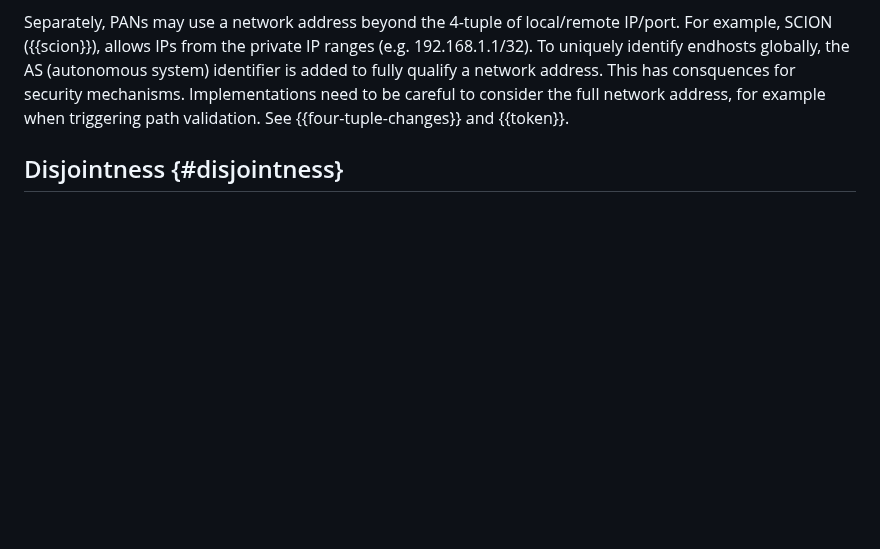
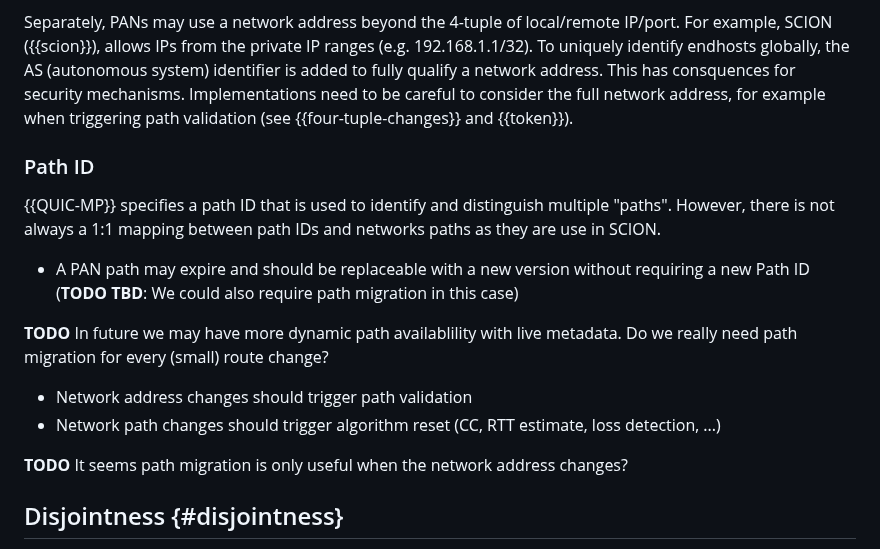
Before and after one commit to netsec-ethz/scion-quic-multipath_I-D, a Markdown page: draft-zaeschke-scion-quic-multipath.md, the part around one of its changes. Drawn GitHub-style; blank space fills up the shorter version.

```diff
--- a/draft-zaeschke-scion-quic-multipath.md
+++ b/draft-zaeschke-scion-quic-multipath.md
@@ -302,7 +302,31 @@ endhosts globally, the AS (autonomous system) identifier is added
 to fully qualify a network address.
 This has consquences for security mechanisms. Implementations need
 to be careful to consider the full network address, for example when
-triggering path validation. See {{four-tuple-changes}} and {{token}}.
+triggering path validation (see {{four-tuple-changes}} and {{token}}).
+
+
+### Path ID
+
+{{QUIC-MP}} specifies a path ID that is used to identify and
+distinguish multiple "paths". However, there is not always a 1:1 mapping
+between path IDs and networks paths as they are use in SCION.
+
+- A PAN path may expire and should be replaceable with a new version
+  without requiring a new Path ID (**TODO TBD**: We could also require
+  path migration in this case)
+
+
+**TODO** In future we may have more dynamic path availablility with
+live metadata. Do we really need path migration for every (small) route
+change?
+
+- Network address changes should trigger path validation
+- Network path changes should trigger algorithm reset (CC, RTT
+  estimate, loss detection, ...)
+
+**TODO** It seems path migration is only useful when the network
+address changes?
+
 
 
 ## Disjointness {#disjointness}
```
Also changed, not shown: other parts of draft-zaeschke-scion-quic-multipath.md (+1 -0 lines).
